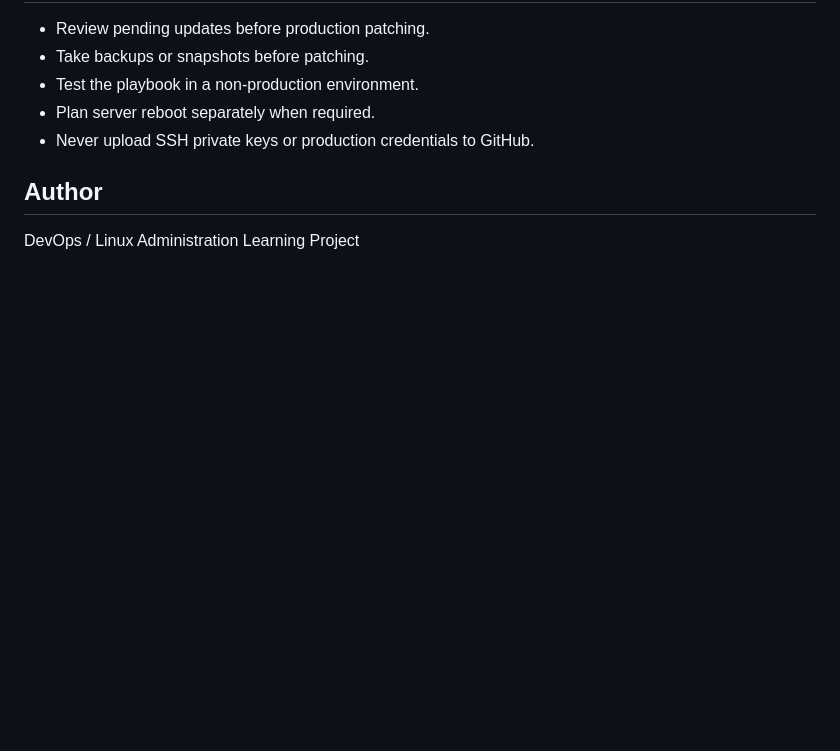
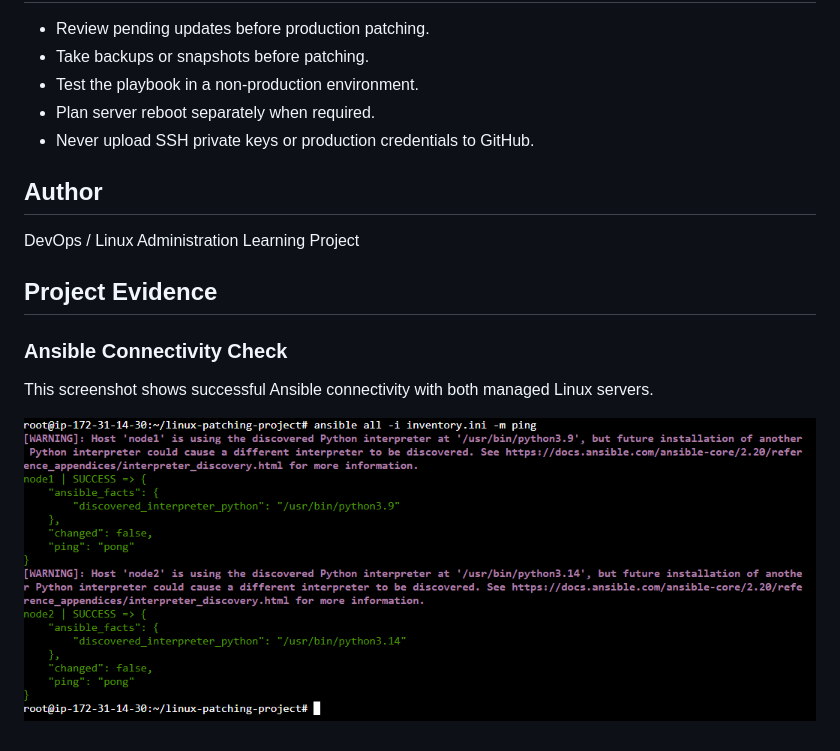
Before and after one commit to devendra5954/linux-server-patching-ansible, a Markdown page: README.md, the part around the change. GitHub-like rendering; pictures changed too: screenshots/ansible-ping-success.png (added); blank space fills up the shorter version.

Commit message:
Add Ansible connectivity screenshot to README

```diff
--- a/README.md
+++ b/README.md
@@ -98,3 +98,11 @@ flowchart TB
 ## Author
 
 DevOps / Linux Administration Learning Project
+
+## Project Evidence
+
+### Ansible Connectivity Check
+
+This screenshot shows successful Ansible connectivity with both managed Linux servers.
+
+![Ansible Ping Success](screenshots/ansible-ping-success.png)
```
